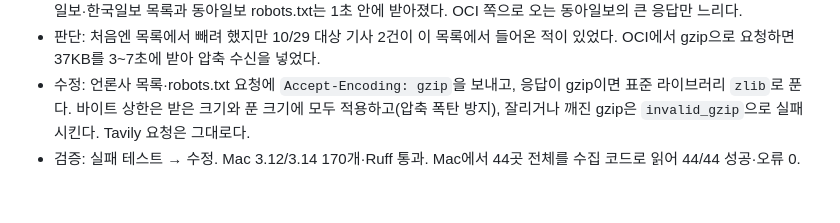
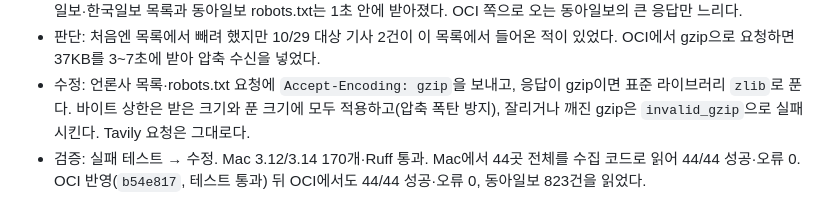
Before and after one commit to min5859/news-monitor, a Markdown page: docs/SOURCE-EVALUATION.md, the part around the change. Rendered like a GitHub page.

```diff
--- a/docs/SOURCE-EVALUATION.md
+++ b/docs/SOURCE-EVALUATION.md
@@ -207,4 +207,4 @@ Tavily는 기간 전체와 소규모 매체를, 사이트맵/RSS는 주요 매
 - 원인 확인: 맥에서는 577KB를 0.2초에 받았다. OCI에서는 같은 문서를 42초 동안 216KB만 받다가 끊겼고, 같은 시각 중앙일보·한국일보 목록과 동아일보 robots.txt는 1초 안에 받아졌다. OCI 쪽으로 오는 동아일보의 큰 응답만 느리다.
 - 판단: 처음엔 목록에서 빼려 했지만 10/29 대상 기사 2건이 이 목록에서 들어온 적이 있었다. OCI에서 gzip으로 요청하면 37KB를 3~7초에 받아 압축 수신을 넣었다.
 - 수정: 언론사 목록·robots.txt 요청에 `Accept-Encoding: gzip`을 보내고, 응답이 gzip이면 표준 라이브러리 `zlib`로 푼다. 바이트 상한은 받은 크기와 푼 크기에 모두 적용하고(압축 폭탄 방지), 잘리거나 깨진 gzip은 `invalid_gzip`으로 실패시킨다. Tavily 요청은 그대로다.
-- 검증: 실패 테스트 → 수정. Mac 3.12/3.14 170개·Ruff 통과. Mac에서 44곳 전체를 수집 코드로 읽어 44/44 성공·오류 0.
+- 검증: 실패 테스트 → 수정. Mac 3.12/3.14 170개·Ruff 통과. Mac에서 44곳 전체를 수집 코드로 읽어 44/44 성공·오류 0. OCI 반영(`b54e817`, 테스트 통과) 뒤 OCI에서도 44/44 성공·오류 0, 동아일보 823건을 읽었다.
```
Also changed, not shown: tasks/todo.md (+1 -1 lines).
